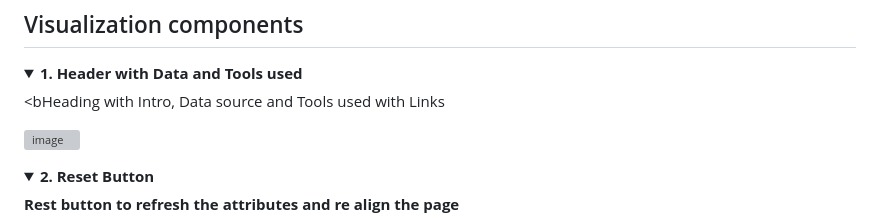
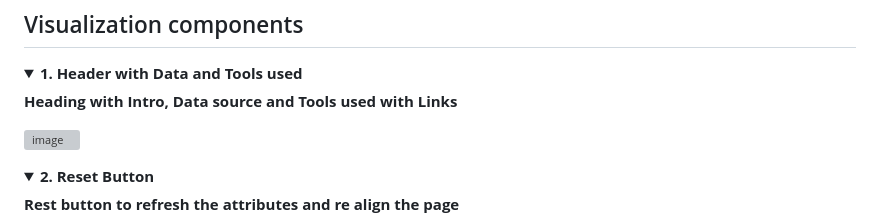
Before and after one commit to SaumickPradhan/USA-UFO-Sightings-VIZ, a Markdown page: README.md, the part around the change printed below. Drawn GitHub-style; folded sections open; grey boxes are pictures that could not be loaded.

```diff
--- a/README.md
+++ b/README.md
@@ -103,7 +98,7 @@ website.
 <details>
   <summary><b>1. Header with Data and Tools used</b> </summary>
 
-  <bHeading with Intro, Data source and Tools used with Links</b>
+  <b>Heading with Intro, Data source and Tools used with Links</b>
 
 ![image](https://github.com/SaumickPradhan/USA-UFO-Sightings-VIZ/assets/85262444/3efde11a-4d05-4f7a-aa00-3f6a416f085b)
 
```
Also changed, not shown: other parts of README.md (+0 -5 lines).
